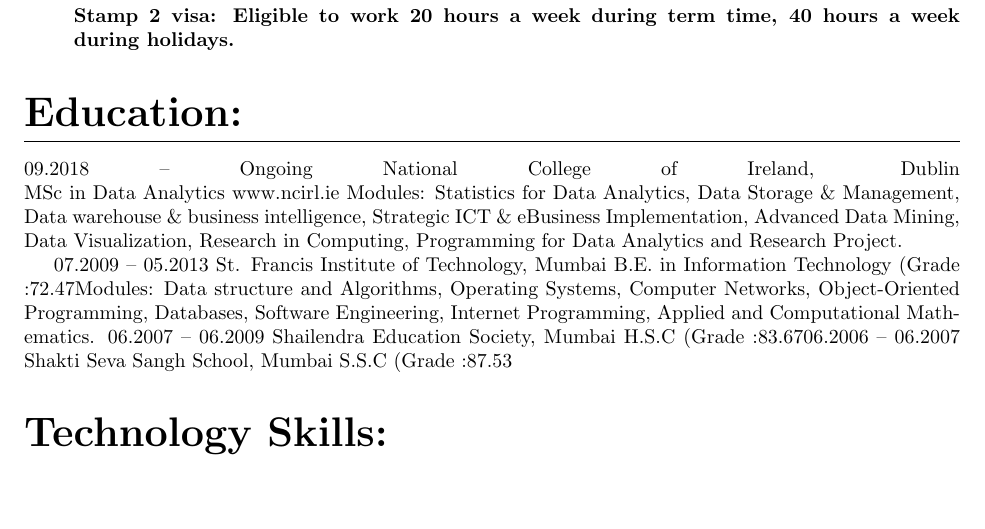
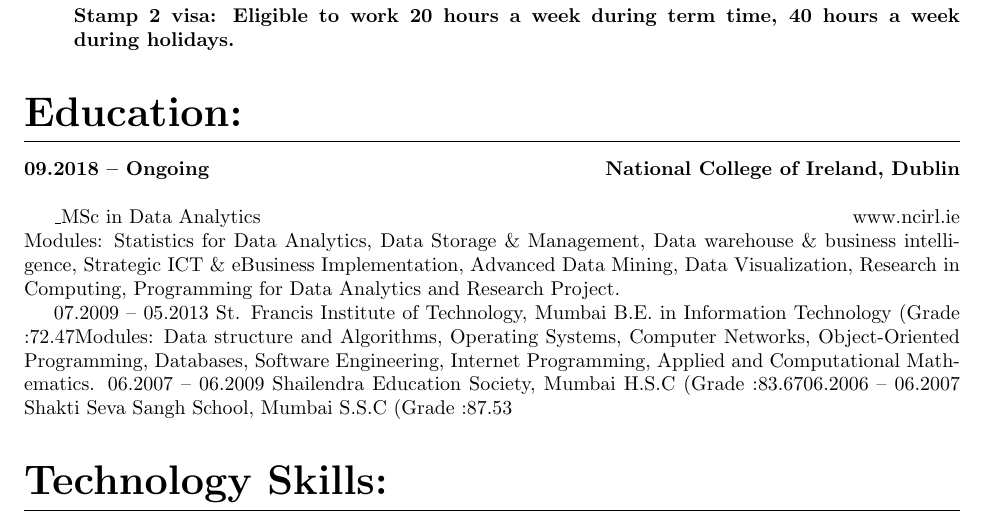
Before and after one commit to dharm18/resume, a LaTeX CV (dharmendra_vishwakarma_resume.tex): part of page 1 of 2, cut so that both start at the same text, the shorter picture padded with empty space. Compiled offline with pdfLaTeX.

Commit message:
latex files updated.

```diff
--- a/dharmendra_vishwakarma_resume.tex
+++ b/dharmendra_vishwakarma_resume.tex
@@ -67,9 +67,9 @@
 
 \section{Education:}
 
-09.2018 – Ongoing National College of Ireland, Dublin
-\linebreak
-MSc in Data Analytics www.ncirl.ie
+\textbf{09.2018 – Ongoing \hfill National College of Ireland, Dublin\\}
+
+\textunderscore{MSc in Data Analytics} \hfill www.ncirl.ie \\
 Modules: Statistics for Data Analytics, Data Storage \& Management, Data warehouse \& business intelligence, Strategic ICT \& eBusiness Implementation, Advanced Data Mining, Data Visualization, Research in Computing, Programming for Data Analytics and Research Project.
 
 07.2009 – 05.2013 St. Francis Institute of Technology, Mumbai
```
Also changed, not shown: dharmendra_vishwakarma_resume.pdf.
